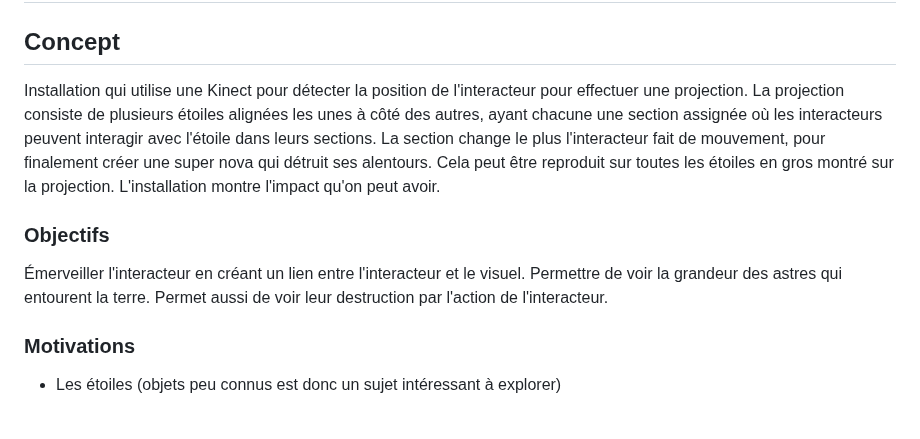
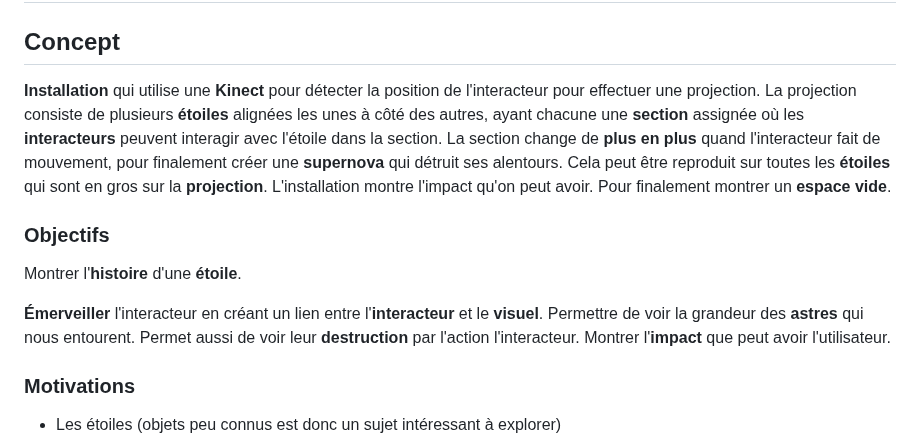
Before and after one commit to victorgileau/piano_etoile_scenarisation_projet, a Markdown page: README.md, the part around the change. Rendered like a GitHub page; blank space fills up the shorter version.

Commit message:
Update README.md-correction+ajout-detail-concept

```diff
--- a/README.md
+++ b/README.md
@@ -2,11 +2,13 @@
 
 ## Concept
 
-Installation qui utilise une Kinect pour détecter la position de l'interacteur pour effectuer une projection. La projection consiste de plusieurs étoiles alignées les unes à côté des autres, ayant chacune une section assignée où les interacteurs peuvent interagir avec l'étoile dans leurs sections. La section change le plus l'interacteur fait de mouvement, pour finalement créer une super nova qui détruit ses alentours. Cela peut être reproduit sur toutes les étoiles en gros montré sur la projection. L'installation montre l'impact qu'on peut avoir.
+**Installation** qui utilise une **Kinect** pour détecter la position de l'interacteur pour effectuer une projection. La projection consiste de plusieurs **étoiles** alignées les unes à côté des autres, ayant chacune une **section** assignée où les **interacteurs** peuvent interagir avec l'étoile dans la section. La section change de **plus en plus** quand l'interacteur fait de mouvement, pour finalement créer une **supernova** qui détruit ses alentours. Cela peut être reproduit sur toutes les **étoiles** qui sont en gros sur la **projection**. L'installation montre l'impact qu'on peut avoir. Pour finalement montrer un **espace vide**.
 
 ### Objectifs
 
-Émerveiller l'interacteur en créant un lien entre l'interacteur et le visuel. Permettre de voir la grandeur des astres qui entourent la terre. Permet aussi de voir leur destruction par l'action de  l'interacteur.
+Montrer l'**histoire** d'une **étoile**.
+
+**Émerveiller** l'interacteur en créant un lien entre l'**interacteur** et le **visuel**. Permettre de voir la grandeur des **astres** qui nous entourent. Permet aussi de voir leur **destruction** par l'action l'interacteur. Montrer l'**impact** que peut avoir l'utilisateur.
 
 [Définition des objectifs de l'expérience : quel est le message ou l'émotion que l’on souhaite faire passer ?]: #
 
```
